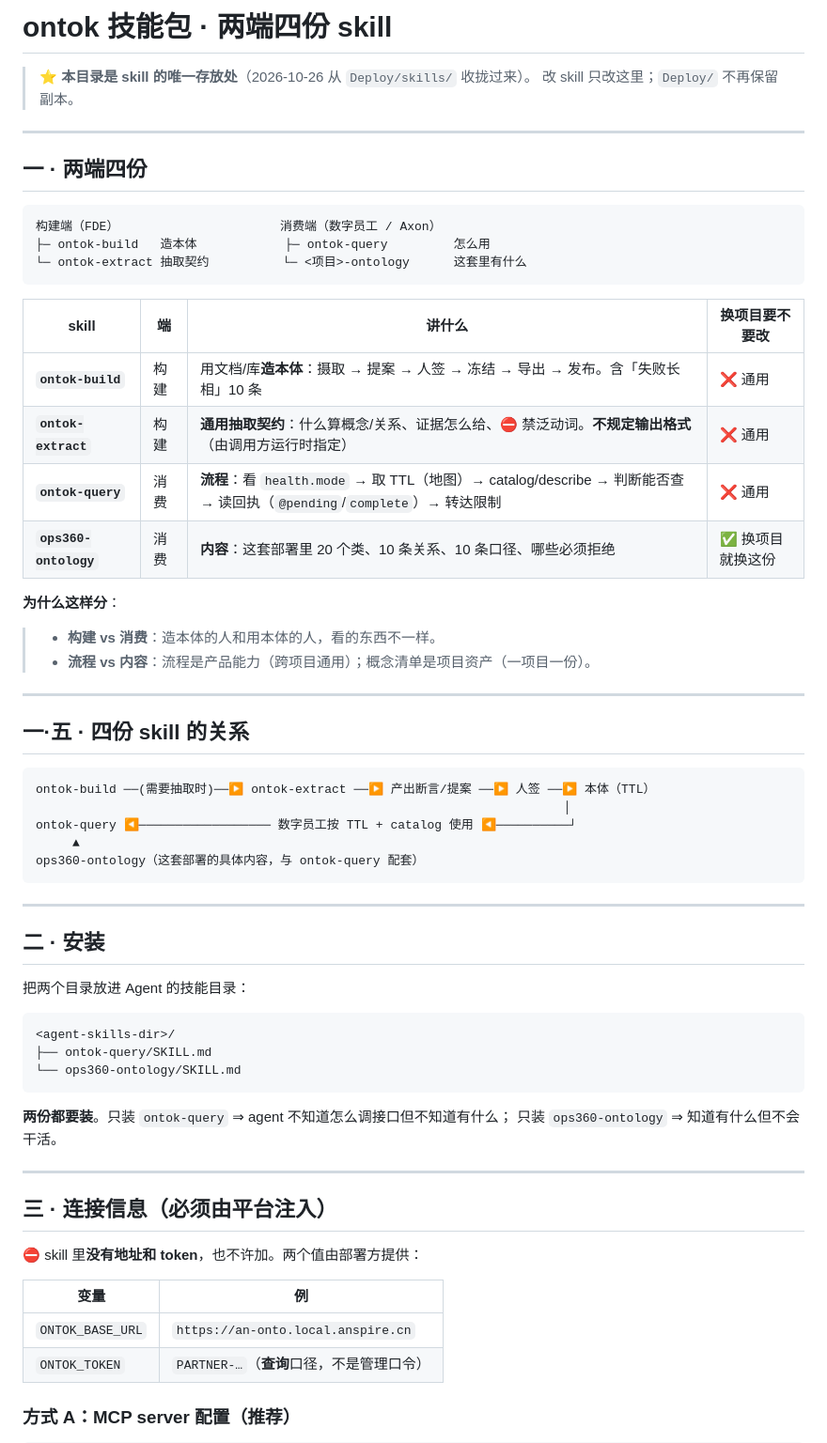
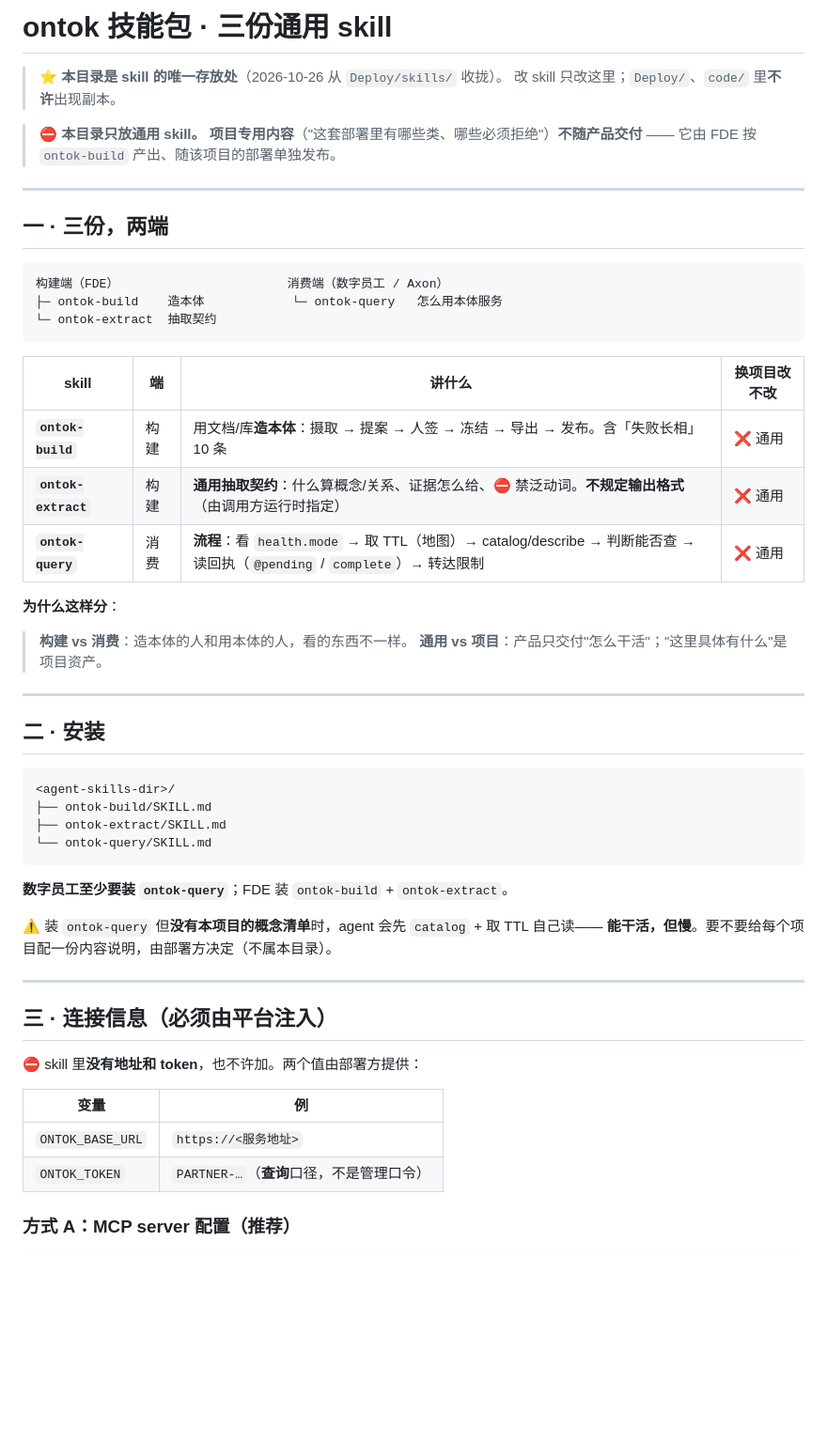
Before and after one commit to myg133/an_onto_demo, a Markdown page: skills/README.md, the part around one of its changes. Shown at 94% size. GitHub-like rendering; blank space fills up the shorter version.

Commit message:
[workspace] skills 只保留通用三份：删除 ops360-ontology（业务相关，不随产品交付）；README 重写为「三份通用 skill + 项目内容另放」

````diff
--- a/skills/README.md
+++ b/skills/README.md
@@ -1,56 +1,48 @@
-# ontok 技能包 · 两端四份 skill
+# ontok 技能包 · 三份**通用** skill
 
-> ⭐ **本目录是 skill 的唯一存放处**（2026-10-26 从 `Deploy/skills/` 收拢过来）。
-> 改 skill 只改这里；`Deploy/` 不再保留副本。
+> ⭐ **本目录是 skill 的唯一存放处**（2026-10-26 从 `Deploy/skills/` 收拢）。
+> 改 skill 只改这里；`Deploy/`、`code/` 里**不许**出现副本。
+
+> ⛔ **本目录只放通用 skill。**
+> **项目专用内容**（"这套部署里有哪些类、哪些必须拒绝"）**不随产品交付** ——
+> 它由 FDE 按 `ontok-build` 产出、随该项目的部署单独发布。
 
 ---
 
-## 一 · 两端四份
+## 一 · 三份，两端
 
 ```
-构建端（FDE）                      消费端（数字员工 / Axon）
-├─ ontok-build   造本体            ├─ ontok-query         怎么用
-└─ ontok-extract 抽取契约          └─ <项目>-ontology      这套里有什么
+构建端（FDE）                       消费端（数字员工 / Axon）
+├─ ontok-build    造本体            └─ ontok-query   怎么用本体服务
+└─ ontok-extract  抽取契约
 ```
 
-| skill | 端 | 讲什么 | 换项目要不要改 |
+| skill | 端 | 讲什么 | 换项目改不改 |
 | --- | --- | --- | --- |
 | **`ontok-build`** | 构建 | 用文档/库**造本体**：摄取 → 提案 → 人签 → 冻结 → 导出 → 发布。含「失败长相」10 条 | ❌ 通用 |
 | **`ontok-extract`** | 构建 | **通用抽取契约**：什么算概念/关系、证据怎么给、⛔ 禁泛动词。**不规定输出格式**（由调用方运行时指定） | ❌ 通用 |
-| **`ontok-query`** | 消费 | **流程**：看 `health.mode` → 取 TTL（地图）→ catalog/describe → 判断能否查 → 读回执（`@pending`/`complete`）→ 转达限制 | ❌ 通用 |
-| **`ops360-ontology`** | 消费 | **内容**：这套部署里 20 个类、10 条关系、10 条口径、哪些必须拒绝 | ✅ 换项目就换这份 |
+| **`ontok-query`** | 消费 | **流程**：看 `health.mode` → 取 TTL（地图）→ catalog/describe → 判断能否查 → 读回执（`@pending` / `complete`）→ 转达限制 | ❌ 通用 |
 
 **为什么这样分**：
 
-> - **构建 vs 消费**：造本体的人和用本体的人，看的东西不一样。
-> - **流程 vs 内容**：流程是产品能力（跨项目通用）；概念清单是项目资产（一项目一份）。
-
----
-
-## 一·五 · 四份 skill 的关系
-
-```
-ontok-build ──(需要抽取时)──▶ ontok-extract ──▶ 产出断言/提案 ──▶ 人签 ──▶ 本体（TTL）
-                                                                        │
-ontok-query ◀────────────────── 数字员工按 TTL + catalog 使用 ◀──────────┘
-     ▲
-ops360-ontology（这套部署的具体内容，与 ontok-query 配套）
-```
+> **构建 vs 消费**：造本体的人和用本体的人，看的东西不一样。
+> **通用 vs 项目**：产品只交付"怎么干活"；"这里具体有什么"是项目资产。
 
 ---
 
 ## 二 · 安装
 
-把两个目录放进 Agent 的技能目录：
-
 ```
 <agent-skills-dir>/
-├── ontok-query/SKILL.md
-└── ops360-ontology/SKILL.md
+├── ontok-build/SKILL.md
+├── ontok-extract/SKILL.md
+└── ontok-query/SKILL.md
 ```
 
-**两份都要装**。只装 `ontok-query` ⇒ agent 不知道怎么调接口但不知道有什么；
-只装 `ops360-ontology` ⇒ 知道有什么但不会干活。
+**数字员工至少要装 `ontok-query`**；FDE 装 `ontok-build` + `ontok-extract`。
+
+⚠️ 装 `ontok-query` 但**没有本项目的概念清单**时，agent 会先 `catalog` + 取 TTL 自己读——
+**能干活，但慢**。要不要给每个项目配一份内容说明，由部署方决定（不属本目录）。
 
 ---
 
@@ -60,7 +52,7 @@ ops360-ontology（这套部署的具体内容，与 ontok-query 配套）
 
 | 变量 | 例 |
 | --- | --- |
-| `ONTOK_BASE_URL` | `https://an-onto.local.anspire.cn` |
+| `ONTOK_BASE_URL` | `https://<服务地址>` |
 | `ONTOK_TOKEN` | `PARTNER-…`（**查询**口径，不是管理口令） |
 
 ### 方式 A：MCP server 配置（推荐）
````
Also changed, not shown: other parts of skills/README.md (+17 -25 lines), skills/ops360-ontology/SKILL.md (deleted, +0 -118 lines).
